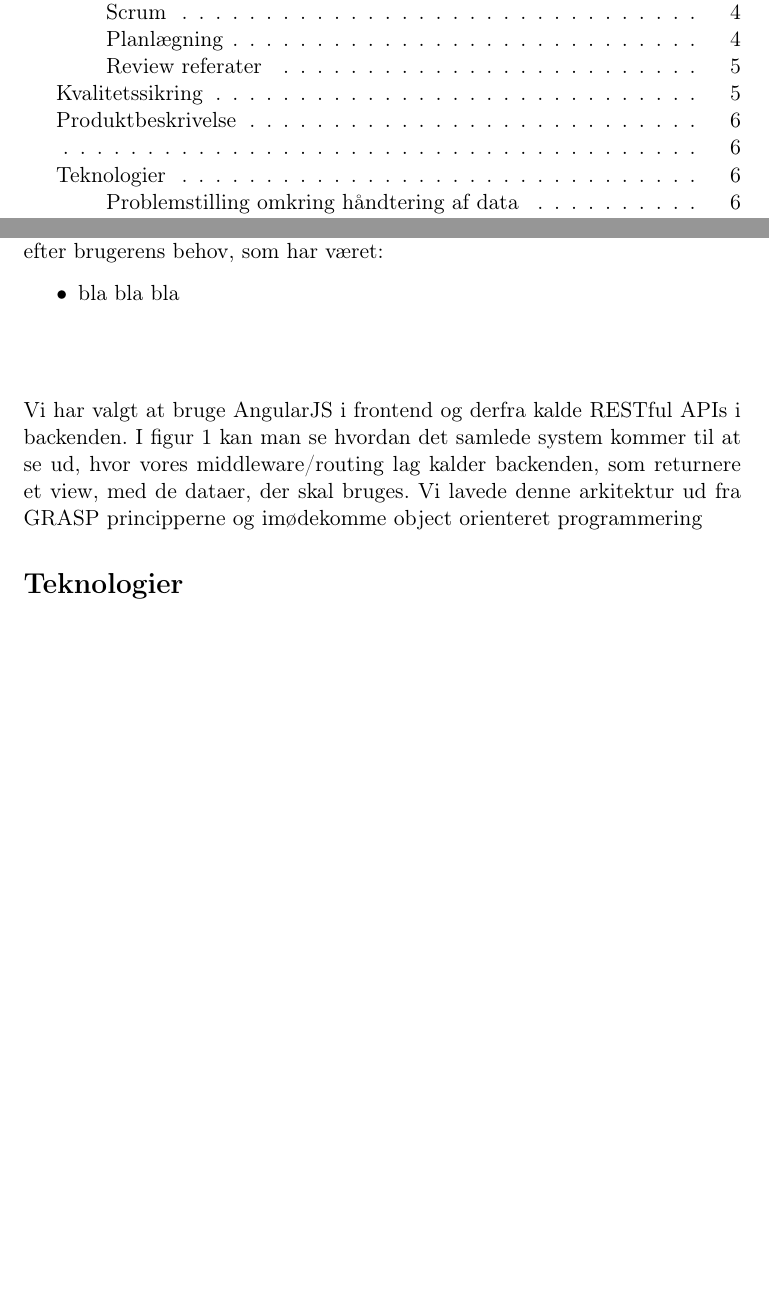
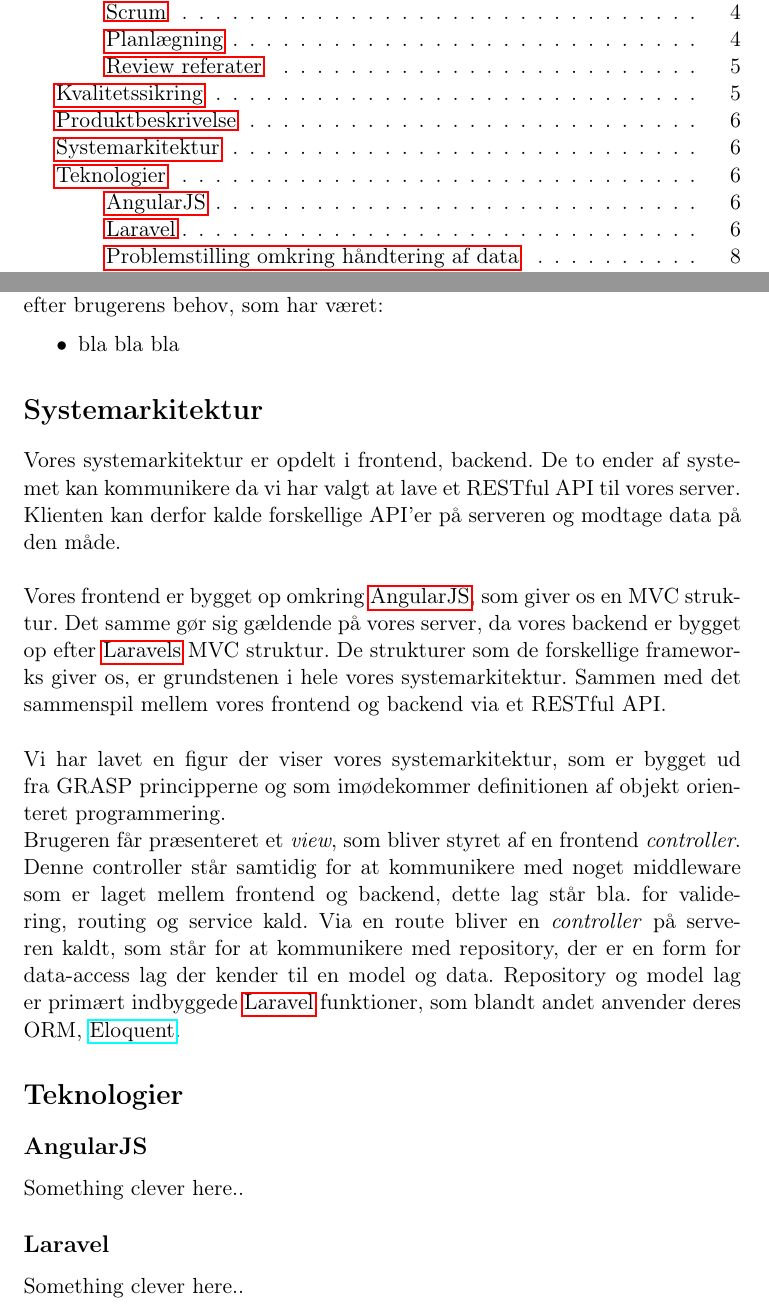
Before and after one commit to Munk91/Hovedopgave, a LaTeX document (documents/preamble.tex, which reads documents/arkitektur.tex, documents/teknologier.tex): two parts of pages 2 and 7 of 9 before the commit and two parts of pages 2 and 7 of 10 after it, joined at a grey line, cut so that both start at the same text, the shorter picture padded with empty space. Compiled offline with pdfLaTeX.

Commit message:
Added hyperlinks package, edit system arch. section and a bit in technologies

```diff
--- a/documents/arkitektur.tex
+++ b/documents/arkitektur.tex
@@ -1,7 +1,13 @@
-\section{}
-Vi har valgt at bruge AngularJS i frontend og derfra kalde RESTful APIs i backenden. I figur~\ref{fig:arkitektur}
-kan man se hvordan det samlede system kommer til at se ud, hvor vores middleware/routing lag kalder backenden,
-som returnere et view, med de dataer, der skal bruges.
-Vi lavede denne arkitektur ud fra GRASP principperne og imødekomme object orienteret programmering
+\section{Systemarkitektur}
+Vores systemarkitektur er opdelt i frontend, backend.
+De to ender af systemet kan kommunikere da vi har valgt at lave et RESTful API til vores server.
+Klienten kan derfor kalde forskellige API'er på serveren og modtage data på den måde.
+\\\\
+Vores frontend er bygget op omkring \hyperlink{AngularJS}{AngularJS}, som giver os en MVC struktur.
+Det samme gør sig gældende på vores server, da vores backend er bygget op efter \hyperlink{Laravel}{Laravels} MVC struktur.
+De strukturer som de forskellige frameworks giver os, er grundstenen i hele vores systemarkitektur. Sammen med det sammenspil mellem vores frontend og backend via et RESTful API.\@
+\\\\
+Vi har lavet en figur der viser vores systemarkitektur, som er bygget ud fra GRASP principperne og som imødekommer definitionen af objekt orienteret programmering.\\
+Brugeren får præsenteret et \textit{view}, som bliver styret af en frontend \textit{controller}. Denne controller står samtidig for at kommunikere med noget middleware som er laget mellem frontend og backend, dette lag står bla. for validering, routing og service kald. Via en route bliver en \textit{controller} på serveren kaldt, som står for at kommunikere med repository, der er en form for data-access lag der kender til en model og data. Repository og model lag er primært indbyggede \hyperlink{Laravel}{Laravel} funktioner, som blandt andet anvender deres ORM, \href{http://laravel.com/docs/5.1/eloquent}{Eloquent}.
 \begin{figure}[here]
 \includegraphics[scale=0.5]{Arkitektur}
--- a/documents/preamble.tex
+++ b/documents/preamble.tex
@@ -6,6 +6,7 @@
 \usepackage{babel}
 \usepackage{graphicx}
 \usepackage{import}
+\usepackage{hyperref}
 
 \graphicspath{{./documents/images/}}
 
--- a/documents/teknologier.tex
+++ b/documents/teknologier.tex
@@ -1,4 +1,11 @@
 \section{Teknologier}
+\hypertarget{AngularJS}{}
+\subsection{AngularJS}
+Something clever here..
+\hypertarget{Laravel}{}
+\subsection{Laravel}
+\label{Laravel}
+Something clever here..
 \subsection{Problemstilling omkring håndtering af data}
 Vi har en problemstilling der går på at vi skal have noget data ind i vores ElasticSearch database, for at kunne præsentere det.
 Problemstillingen går på, om vi skal pulle data ud fra de API'er der bliver tilgængelige for vores system. Eller om de forskellige teams der uploader API'er selv skal stå for at pushe data ind til vores database.
```
Also changed, not shown: documents/arkitektur.tex (2 more changed lines).
